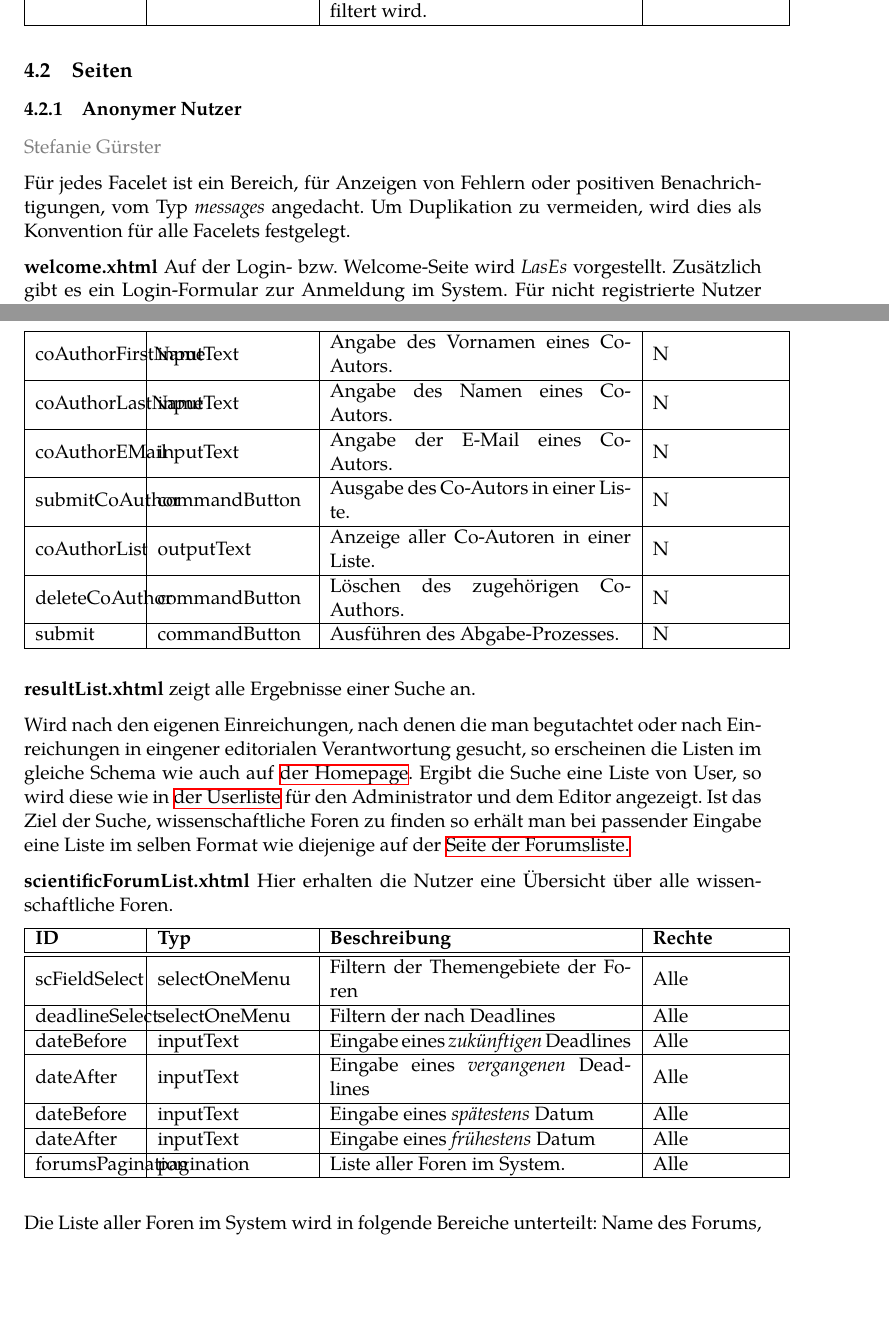
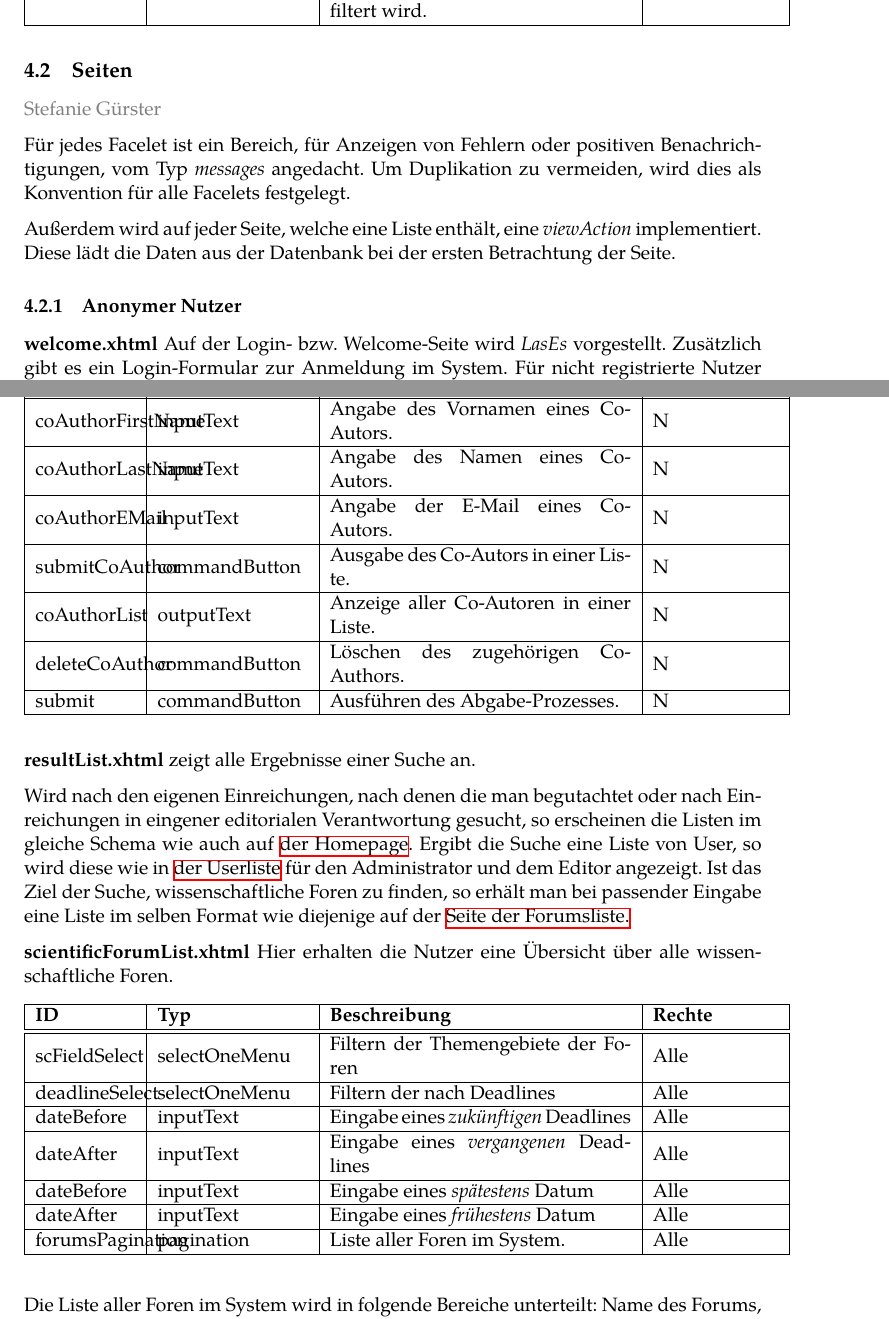
Before and after one commit to guersterst/LasEs, a LaTeX document (docs/Entwurf/Main.tex, which reads docs/Entwurf/Facelets.tex): two parts of pages 16 and 20 of 30, joined at a grey line, cut so that both start at the same text, the shorter picture padded with empty space. Compiled offline with XeLaTeX.

Commit message:
ViewAction

```diff
--- a/docs/Entwurf/Facelets.tex
+++ b/docs/Entwurf/Facelets.tex
@@ -159,12 +159,15 @@ Dazu werden folgende Attribute übergeben:
 \end{samepage}
 
 \subsection{Seiten} \label{flt:pages}
-
-\subsubsection{Anonymer Nutzer}
 \localauthor{Stefanie Gürster}
 
 Für jedes Facelet ist ein Bereich, für Anzeigen von Fehlern oder positiven Benachrichtigungen, vom Typ \emph{messages} angedacht.
 Um Duplikation zu vermeiden, wird dies als Konvention für alle Facelets festgelegt.
+
+Außerdem wird auf jeder Seite, welche eine Liste enthält, eine \emph{viewAction} implementiert.
+Diese lädt die Daten aus der Datenbank bei der ersten Betrachtung der Seite.
+
+\subsubsection{Anonymer Nutzer}
 
 \begin{samepage}
 \textbf{welcome.xhtml} Auf der Login- bzw. Welcome-Seite wird \emph{LasEs} vorgestellt.
@@ -410,7 +413,7 @@ Für nicht registrierte Nutzer wird man über einen gegebenen Link zu \emph{regi
 
     Wird nach den eigenen Einreichungen, nach denen die man begutachtet oder nach Einreichungen in eingener editorialen Verantwortung gesucht, so erscheinen die Listen im gleiche Schema wie auch auf \hyperref[flt:homepage]{der Homepage}.
     Ergibt die Suche eine Liste von User, so wird diese wie in \hyperref[flt:userList]{der Userliste} für den Administrator und dem Editor angezeigt.
-    Ist das Ziel der Suche, wissenschaftliche Foren zu finden so erhält man bei passender Eingabe eine Liste im selben Format wie diejenige auf der \hyperref[flt:forumList]{Seite der Forumsliste.}
+    Ist das Ziel der Suche, wissenschaftliche Foren zu finden, so erhält man bei passender Eingabe eine Liste im selben Format wie diejenige auf der \hyperref[flt:forumList]{Seite der Forumsliste.}
 \end{samepage}
 
 \begin{samepage}
```
